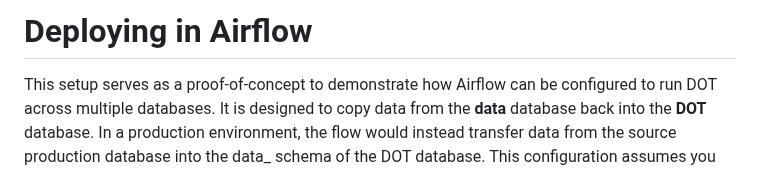
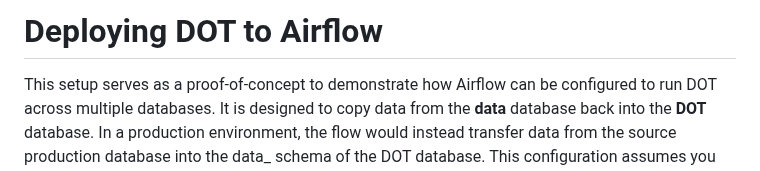
Before and after one commit to datakind/Data-Observation-Toolkit, a Markdown page: documentation_DOT/airflowdeployment.md, the part around the change. GitHub-like rendering.

Commit message:
Update airflowdeployment.md
fixing heading in the airflow file

```diff
--- a/documentation_DOT/airflowdeployment.md
+++ b/documentation_DOT/airflowdeployment.md
@@ -1,4 +1,4 @@
-# Deploying in Airflow
+# Deploying DOT to Airflow
 This setup serves as a proof-of-concept to demonstrate how Airflow can be configured to run DOT across multiple databases. It is designed to copy data from the **data** database back into the **DOT** database. In a production environment, the flow would instead transfer data from the source production database into the data_ schema of the DOT database. This configuration assumes you have already completed the Docker environment setup, as outlined in the previous section.
 
 ## Configuring/Building Airflow Docker environment
```
